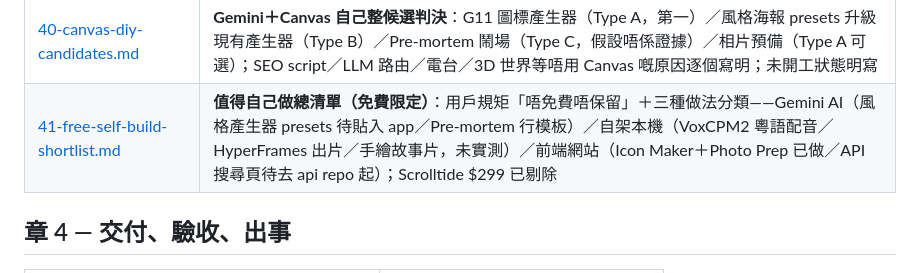
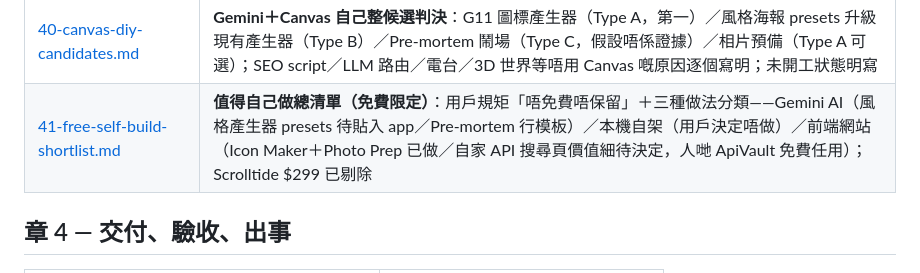
Before and after one commit to playerkousas-rgb/readme, a Markdown page: docs/README.md, the part around the change. Drawn GitHub-style.

Commit message:
docs(41): 用戶決定本機/自架唔做；F3 澄清 ApiVault 免費任用 vs 自家 api repo 只有數據冇前端
Co-authored-by: arena-agent <297053741+arena-agent@users.noreply.github.com>

```diff
--- a/docs/README.md
+++ b/docs/README.md
@@ -65,7 +65,7 @@
 | [38-animation-3d-prediction-tools.md](38-animation-3d-prediction-tools.md) | **爆紅清單第五輪核實＋ repo 形狀普查**：89 個 repo 實測（React 26／Next 9／靜態 HTML 32／shadcn 0，Animate UI 而家零個 repo 跑到）／ApiVault（已入 [15](15-resource-index.md) 做搵 API 第二層）／Qwen3.5-3D-Coder（觀察名單）／SUAPP AIM＋Convertio（端用家）／MiroFish（只當假設產生器）；未實測明寫 |
 | [39-verified-sites-and-diy.md](39-verified-sites-and-diy.md) | **10 站實測＋自己做總清單**：Scrolltide（付費，更正免費講法）／Refero DESIGN.md 庫／3dicons（CC0）／liquid-glass（MIT v0.1）／LogoDiffusion（出真 SVG）；自己做：`seo_check_v1.0.mjs` 已做＋`web-motion` 補 framer-motion 線，DESIGN.md 庫／ApiVault 搜尋頁／pre-mortem 模板排下次 |
 | [40-canvas-diy-candidates.md](40-canvas-diy-candidates.md) | **Gemini＋Canvas 自己整候選判決**：G11 圖標產生器（Type A，第一）／風格海報 presets 升級現有產生器（Type B）／Pre-mortem 鬧場（Type C，假設唔係證據）／相片預備（Type A 可選）；SEO script／LLM 路由／電台／3D 世界等唔用 Canvas 嘅原因逐個寫明；未開工狀態明寫 |
-| [41-free-self-build-shortlist.md](41-free-self-build-shortlist.md) | **值得自己做總清單（免費限定）**：用戶規矩「唔免費唔保留」＋三種做法分類——Gemini AI（風格產生器 presets 待貼入 app／Pre-mortem 行模板）／自架本機（VoxCPM2 粵語配音／HyperFrames 出片／手繪故事片，未實測）／前端網站（Icon Maker＋Photo Prep 已做／API 搜尋頁待去 api repo 起）；Scrolltide $299 已剔除 |
+| [41-free-self-build-shortlist.md](41-free-self-build-shortlist.md) | **值得自己做總清單（免費限定）**：用戶規矩「唔免費唔保留」＋三種做法分類——Gemini AI（風格產生器 presets 待貼入 app／Pre-mortem 行模板）／本機自架（用戶決定唔做）／前端網站（Icon Maker＋Photo Prep 已做／自家 API 搜尋頁價值細待決定，人哋 ApiVault 免費任用）；Scrolltide $299 已剔除 |
 
 ## 章 4 — 交付、驗收、出事
 
```
Also changed, not shown: docs/41-free-self-build-shortlist.md (+15 -13 lines), 1 other file.
